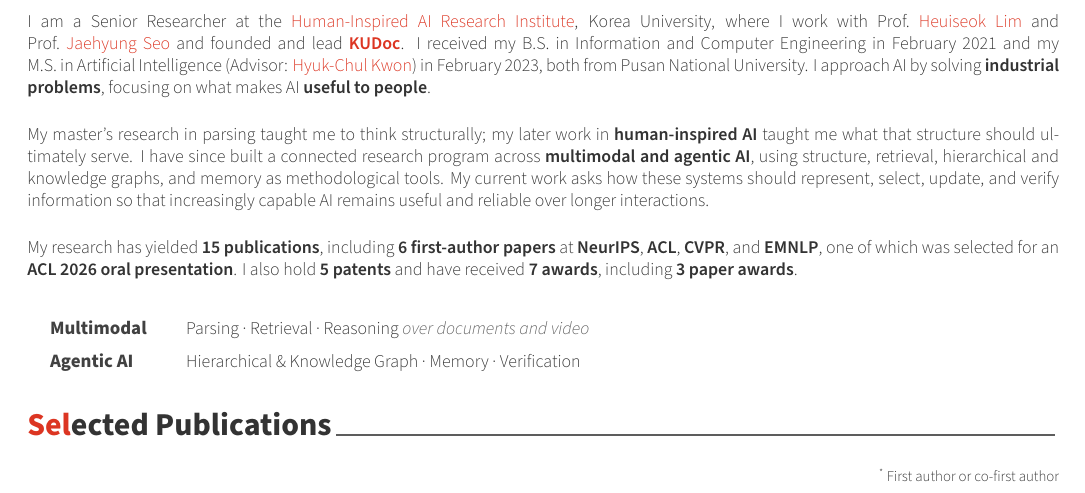
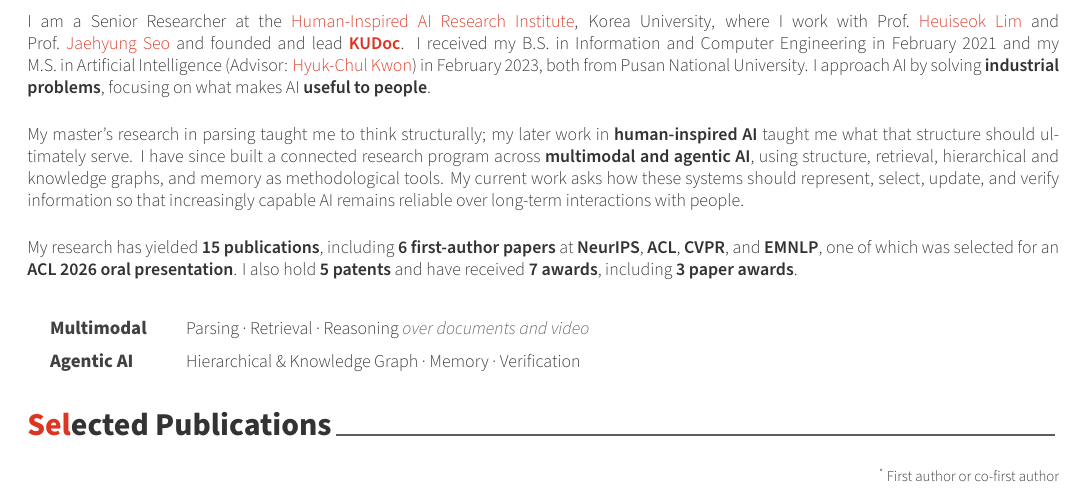
Before and after one commit to ShinJM-maker/ShinJM-maker.github.io, a LaTeX CV (_cv/cv.tex): part of page 1 of 5, cut so that both start at the same text. Compiled offline with XeLaTeX.

Commit message:
CV: frame research question around long-term interactions with people
Co-Authored-By: Claude Opus 5.5 <noreply@anthropic.com>

```diff
--- a/_cv/cv.tex
+++ b/_cv/cv.tex
@@ -100,7 +100,7 @@
 I am a Senior Researcher at the \cvlink{https://hiai.korea.ac.kr/}{Human-Inspired AI Research Institute}, Korea University, where I work with Prof.~\cvlink{https://scholar.google.com/citations?user=HMTkz7oAAAAJ}{Heuiseok~Lim} and Prof.~\cvlink{https://scholar.google.com/citations?user=V8bFAUIAAAAJ}{Jaehyung~Seo} and founded and lead \cvlink{https://kudocai.github.io/index.html}{\textbf{KUDoc}}. I received my B.S. in Information and Computer Engineering in February 2021 and my M.S. in Artificial Intelligence (Advisor: \cvlink{https://www.researchgate.net/profile/Hyuk-Chul-Kwon}{Hyuk-Chul~Kwon}) in February 2023, both from Pusan National University. I approach AI by solving \textbf{industrial problems}, focusing on what makes AI \textbf{useful to people}.
 
 \medskip
-My master's research in parsing taught me to think structurally; my later work in \textbf{human-inspired AI} taught me what that structure should ultimately serve. I have since built a connected research program across \textbf{multimodal and agentic AI}, using structure, retrieval, hierarchical and knowledge graphs, and memory as methodological tools. My current work asks how these systems should represent, select, update, and verify information so that increasingly capable AI remains useful and reliable over longer interactions.
+My master's research in parsing taught me to think structurally; my later work in \textbf{human-inspired AI} taught me what that structure should ultimately serve. I have since built a connected research program across \textbf{multimodal and agentic AI}, using structure, retrieval, hierarchical and knowledge graphs, and memory as methodological tools. My current work asks how these systems should represent, select, update, and verify information so that increasingly capable AI remains reliable over long-term interactions with people.
 
 \medskip
 My research has yielded \textbf{15 publications}, including \textbf{6 first-author papers} at \textbf{NeurIPS}, \textbf{ACL}, \textbf{CVPR}, and \textbf{EMNLP}, one of which was selected for an \textbf{ACL 2026 oral presentation}. I also hold \textbf{5 patents} and have received \textbf{7 awards}, including \textbf{3 paper awards}.
```
Also changed, not shown: CV/Curriculum_Vitae_Joongmin_Shin.pdf.
